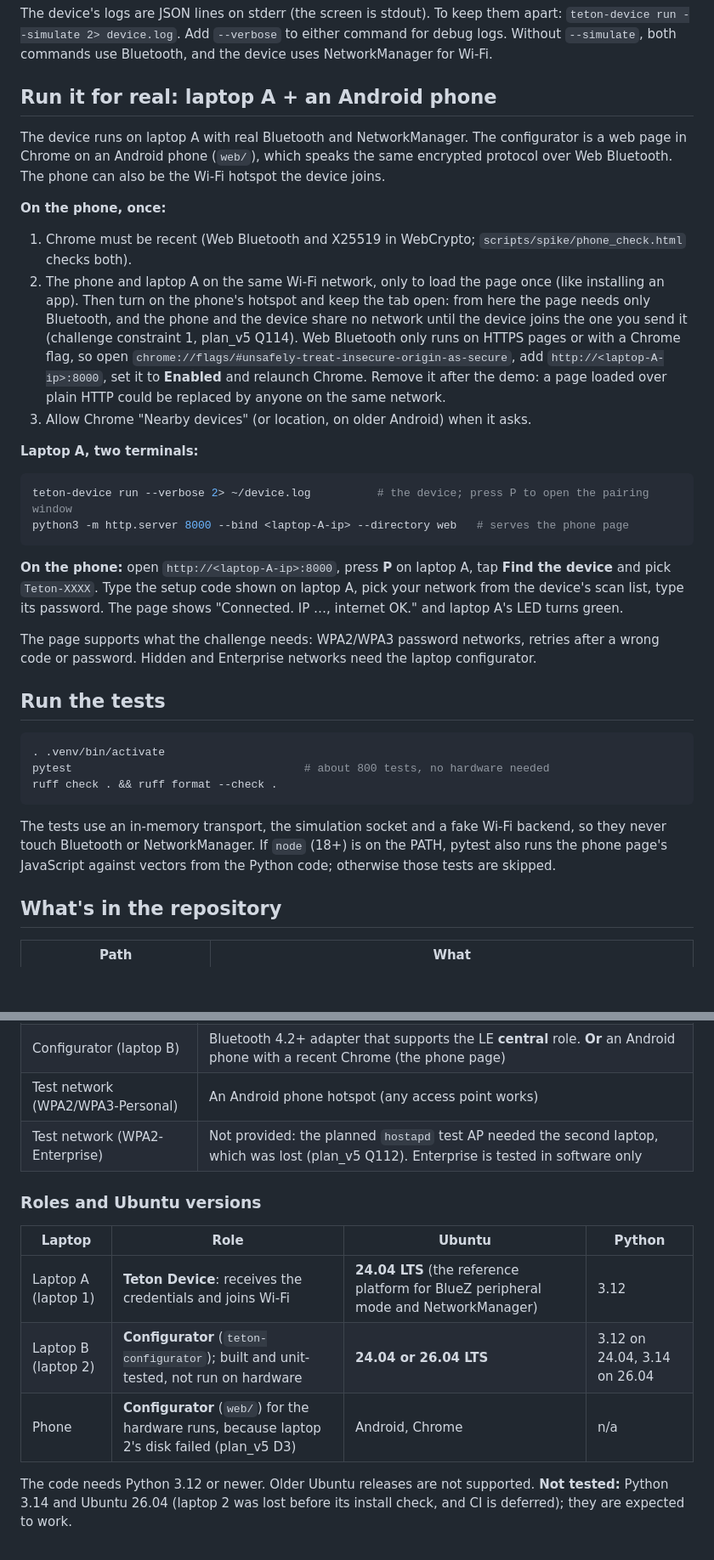
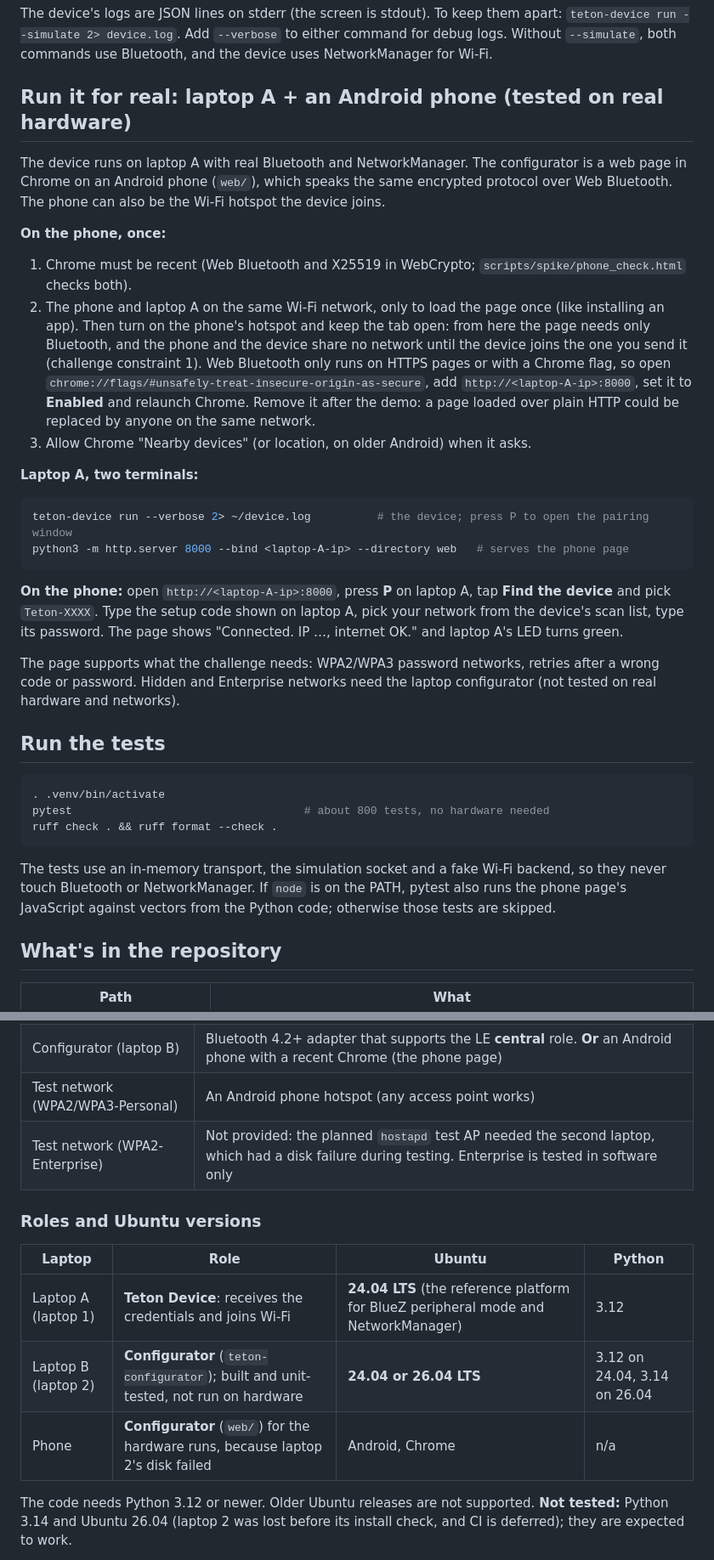
Before and after one commit to RuggeroR/teton-challenge-platform, a Markdown page: README.md, 2 parts joined by grey strips. Shown at 85% size. Rendered like a GitHub page; blank space fills up the shorter version.

Commit message:
Small changes to README.md and ARCHITECTURE.md

````diff
--- a/README.md
+++ b/README.md
@@ -48,13 +48,13 @@ Things to try:
 
 The device's logs are JSON lines on stderr (the screen is stdout). To keep them apart: `teton-device run --simulate 2> device.log`. Add `--verbose` to either command for debug logs. Without `--simulate`, both commands use Bluetooth, and the device uses NetworkManager for Wi-Fi.
 
-## Run it for real: laptop A + an Android phone
+## Run it for real: laptop A + an Android phone (tested on real hardware)
 
 The device runs on laptop A with real Bluetooth and NetworkManager. The configurator is a web page in Chrome on an Android phone (`web/`), which speaks the same encrypted protocol over Web Bluetooth. The phone can also be the Wi-Fi hotspot the device joins.
 
 **On the phone, once:**
 1. Chrome must be recent (Web Bluetooth and X25519 in WebCrypto; `scripts/spike/phone_check.html` checks both).
-2. The phone and laptop A on the same Wi-Fi network, only to load the page once (like installing an app). Then turn on the phone's hotspot and keep the tab open: from here the page needs only Bluetooth, and the phone and the device share no network until the device joins the one you send it (challenge constraint 1, plan_v5 Q114). Web Bluetooth only runs on HTTPS pages or with a Chrome flag, so open `chrome://flags/#unsafely-treat-insecure-origin-as-secure`, add `http://<laptop-A-ip>:8000`, set it to **Enabled** and relaunch Chrome. Remove it after the demo: a page loaded over plain HTTP could be replaced by anyone on the same network.
+2. The phone and laptop A on the same Wi-Fi network, only to load the page once (like installing an app). Then turn on the phone's hotspot and keep the tab open: from here the page needs only Bluetooth, and the phone and the device share no network until the device joins the one you send it (challenge constraint 1). Web Bluetooth only runs on HTTPS pages or with a Chrome flag, so open `chrome://flags/#unsafely-treat-insecure-origin-as-secure`, add `http://<laptop-A-ip>:8000`, set it to **Enabled** and relaunch Chrome. Remove it after the demo: a page loaded over plain HTTP could be replaced by anyone on the same network.
 3. Allow Chrome "Nearby devices" (or location, on older Android) when it asks.
 
 **Laptop A, two terminals:**
@@ -66,7 +66,7 @@ python3 -m http.server 8000 --bind <laptop-A-ip> --directory web   # serves the
 
 **On the phone:** open `http://<laptop-A-ip>:8000`, press **P** on laptop A, tap **Find the device** and pick `Teton-XXXX`. Type the setup code shown on laptop A, pick your network from the device's scan list, type its password. The page shows "Connected. IP …, internet OK." and laptop A's LED turns green.
 
-The page supports what the challenge needs: WPA2/WPA3 password networks, retries after a wrong code or password. Hidden and Enterprise networks need the laptop configurator.
+The page supports what the challenge needs: WPA2/WPA3 password networks, retries after a wrong code or password. Hidden and Enterprise networks need the laptop configurator (not tested on real hardware and networks).
 
 ## Run the tests
 
@@ -76,7 +76,7 @@ pytest                                   # about 800 tests, no hardware needed
 ruff check . && ruff format --check .
 ```
 
-The tests use an in-memory transport, the simulation socket and a fake Wi-Fi backend, so they never touch Bluetooth or NetworkManager. If `node` (18+) is on the PATH, pytest also runs the phone page's JavaScript against vectors from the Python code; otherwise those tests are skipped.
+The tests use an in-memory transport, the simulation socket and a fake Wi-Fi backend, so they never touch Bluetooth or NetworkManager. If `node` is on the PATH, pytest also runs the phone page's JavaScript against vectors from the Python code; otherwise those tests are skipped.
 
 ## What's in the repository
 
@@ -99,7 +99,7 @@ The tests use an in-memory transport, the simulation socket and a fake Wi-Fi bac
 | Teton Device (laptop A) | Bluetooth 4.2+ adapter that supports the LE **peripheral** role, and a Wi-Fi card managed by NetworkManager |
 | Configurator (laptop B) | Bluetooth 4.2+ adapter that supports the LE **central** role. **Or** an Android phone with a recent Chrome (the phone page) |
 | Test network (WPA2/WPA3-Personal) | An Android phone hotspot (any access point works) |
-| Test network (WPA2-Enterprise) | Not provided: the planned `hostapd` test AP needed the second laptop, which was lost (plan_v5 Q112). Enterprise is tested in software only |
+| Test network (WPA2-Enterprise) | Not provided: the planned `hostapd` test AP needed the second laptop, which had a disk failure during testing. Enterprise is tested in software only |
 
 ### Roles and Ubuntu versions
 
@@ -107,7 +107,7 @@ The tests use an in-memory transport, the simulation socket and a fake Wi-Fi bac
 |---|---|---|---|
 | Laptop A (laptop 1) | **Teton Device**: receives the credentials and joins Wi-Fi | **24.04 LTS** (the reference platform for BlueZ peripheral mode and NetworkManager) | 3.12 |
 | Laptop B (laptop 2) | **Configurator** (`teton-configurator`); built and unit-tested, not run on hardware | **24.04 or 26.04 LTS** | 3.12 on 24.04, 3.14 on 26.04 |
-| Phone | **Configurator** (`web/`) for the hardware runs, because laptop 2's disk failed (plan_v5 D3) | Android, Chrome | n/a |
+| Phone | **Configurator** (`web/`) for the hardware runs, because laptop 2's disk failed | Android, Chrome | n/a |
 
 The code needs Python 3.12 or newer. Older Ubuntu releases are not supported. **Not tested:** Python 3.14 and Ubuntu 26.04 (laptop 2 was lost before its install check, and CI is deferred); they are expected to work.
 
````
Also changed, not shown: other parts of README.md (+1 -1 lines), docs/ARCHITECTURE.md (+9 -9 lines).
